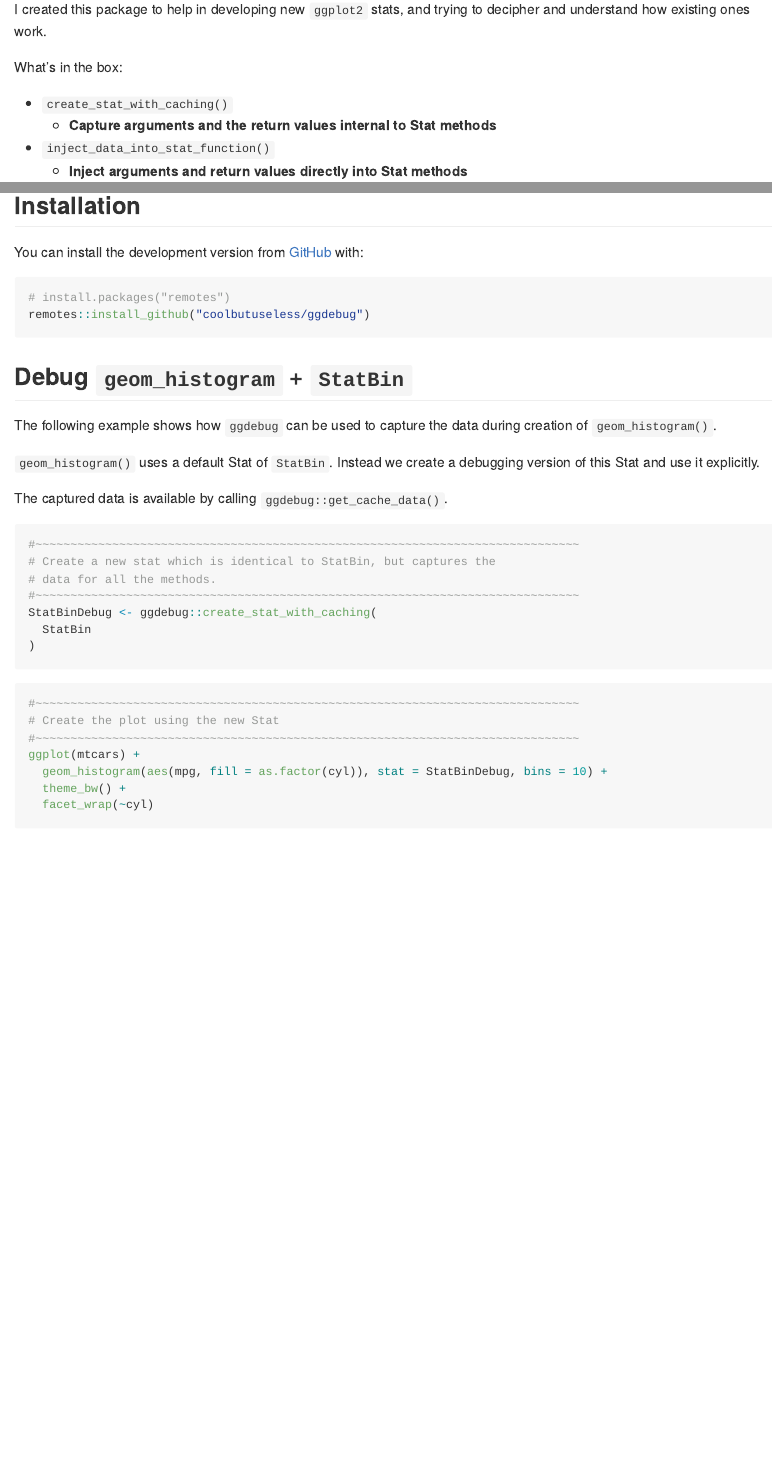
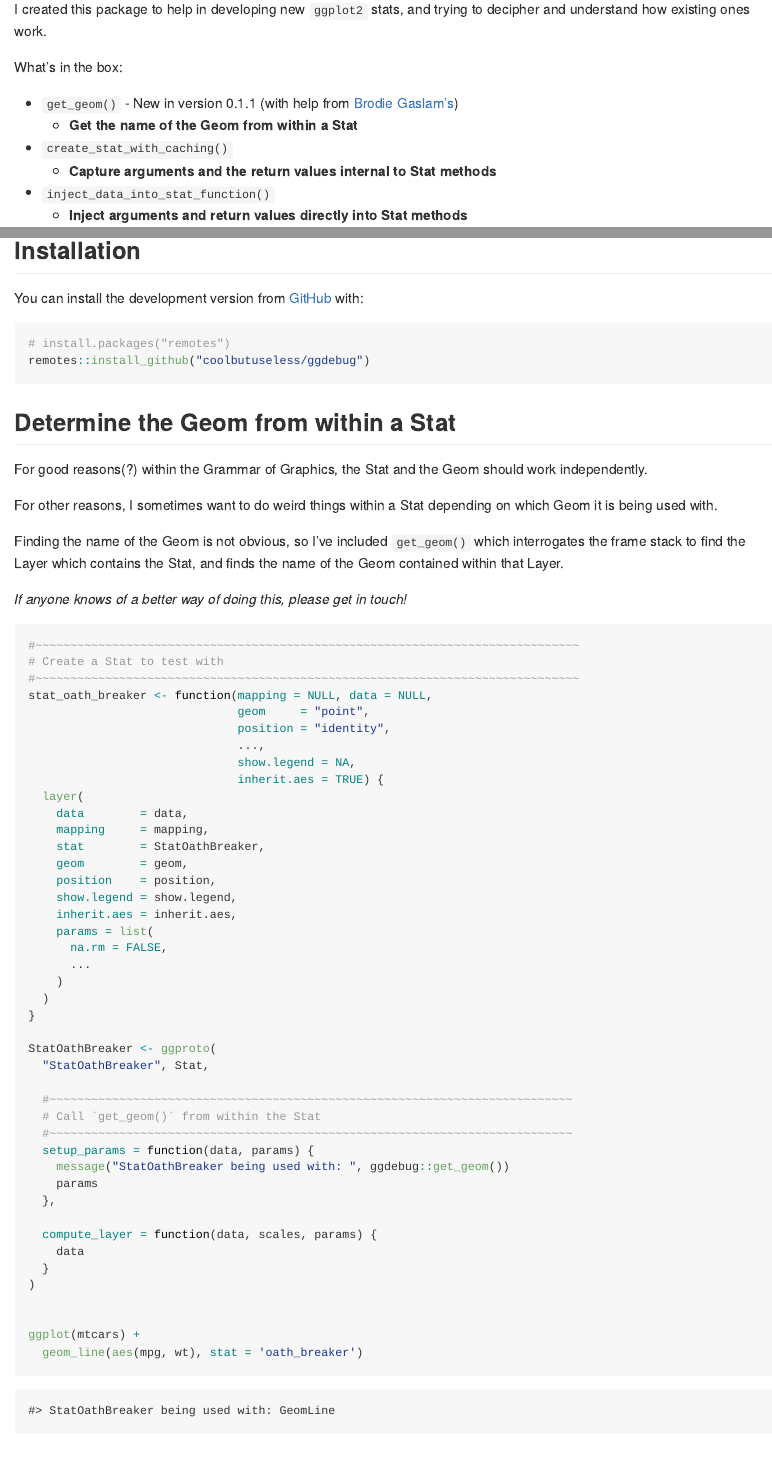
Before and after one commit to coolbutuseless/ggdebug, an R Markdown document (README.Rmd): the page in a window 1100 px wide, from 150 px down, and a second part further down, joined at a grey line. The pictures show the output file README.md that the author committed with the source, drawn offline in the style of GitHub; badge pictures from the web are left out.

Commit message:
Added 'get_geom()'

````diff
--- a/README.Rmd
+++ b/README.Rmd
@@ -35,6 +37,8 @@
 
 What's in the box:
 
+* `get_geom()` - New in version 0.1.1 (with help from [Brodie Gaslam's](https://twitter.com/BrodieGaslam))
+    * **Get the name of the Geom from within a Stat**
 * `create_stat_with_caching()`
     * **Capture arguments and the return values internal to Stat methods**
 * `inject_data_into_stat_function()`
@@ -56,6 +60,69 @@
 # install.packages("remotes")
 remotes::install_github("coolbutuseless/ggdebug")
 ```
+
+
+## Determine the Geom from within a Stat
+
+For good reasons(?) within the Grammar of Graphics, the Stat and the Geom should
+work independently.
+
+For other reasons, I sometimes want to do weird things within a Stat depending on
+which Geom it is being used with.
+
+Finding the name of the Geom is not obvious, so I've included `get_geom()` which
+interrogates the frame stack to find the Layer which contains the Stat, and finds
+the name of the Geom contained within that Layer.
+
+*If anyone knows of a better way of doing this, please get in touch!*
+
+
+```{r fig.show='hide'}
+#~~~~~~~~~~~~~~~~~~~~~~~~~~~~~~~~~~~~~~~~~~~~~~~~~~~~~~~~~~~~~~~~~~~~~~~~~~~~~~
+# Create a Stat to test with
+#~~~~~~~~~~~~~~~~~~~~~~~~~~~~~~~~~~~~~~~~~~~~~~~~~~~~~~~~~~~~~~~~~~~~~~~~~~~~~~
+stat_oath_breaker <- function(mapping = NULL, data = NULL,
+                              geom     = "point",
+                              position = "identity",
+                              ...,
+                              show.legend = NA,
+                              inherit.aes = TRUE) {
+  layer(
+    data        = data,
+    mapping     = mapping,
+    stat        = StatOathBreaker,
+    geom        = geom,
+    position    = position,
+    show.legend = show.legend,
+    inherit.aes = inherit.aes,
+    params = list(
+      na.rm = FALSE,
+      ...
+    )
+  )
+}
+
+StatOathBreaker <- ggproto(
+  "StatOathBreaker", Stat,
+
+  #~~~~~~~~~~~~~~~~~~~~~~~~~~~~~~~~~~~~~~~~~~~~~~~~~~~~~~~~~~~~~~~~~~~~~~~~~~~
+  # Call `get_geom()` from within the Stat
+  #~~~~~~~~~~~~~~~~~~~~~~~~~~~~~~~~~~~~~~~~~~~~~~~~~~~~~~~~~~~~~~~~~~~~~~~~~~~
+  setup_params = function(data, params) {
+    message("StatOathBreaker being used with: ", ggdebug::get_geom())
+    params
+  },
+
+  compute_layer = function(data, scales, params) {
+    data
+  }
+)
+
+
+ggplot(mtcars) +
+  geom_line(aes(mpg, wt), stat = 'oath_breaker')
+```
+
 
 
 ## Debug `geom_histogram` + `StatBin`
````
Also changed, not shown: NEWS.md (+5 -0 lines), R/get_geom.R (added, +82 -0 lines), README.md, README.Rmd (4 more changed lines), 6 other files.
